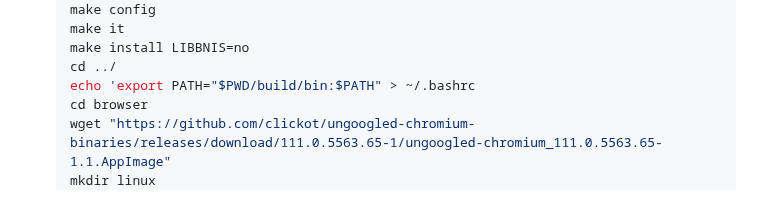
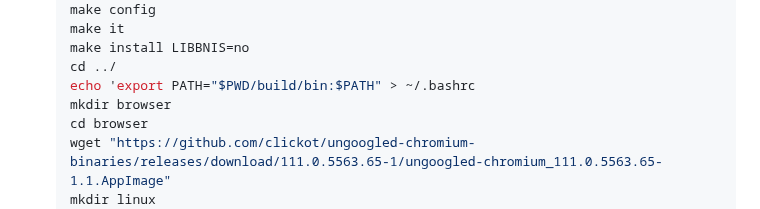
Before and after one commit to NoahGWood/OpenEFT, a Markdown page: README.md, the part around the change. Drawn GitHub-style.

```diff
--- a/README.md
+++ b/README.md
@@ -77,6 +77,7 @@ If you mess up on a fingerprint, you can use a white address label within the bl
    make install LIBBNIS=no
    cd ../
    echo 'export PATH="$PWD/build/bin:$PATH" > ~/.bashrc
+   mkdir browser
    cd browser
    wget "https://github.com/clickot/ungoogled-chromium-binaries/releases/download/111.0.5563.65-1/ungoogled-chromium_111.0.5563.65-1.1.AppImage"
    mkdir linux
```
